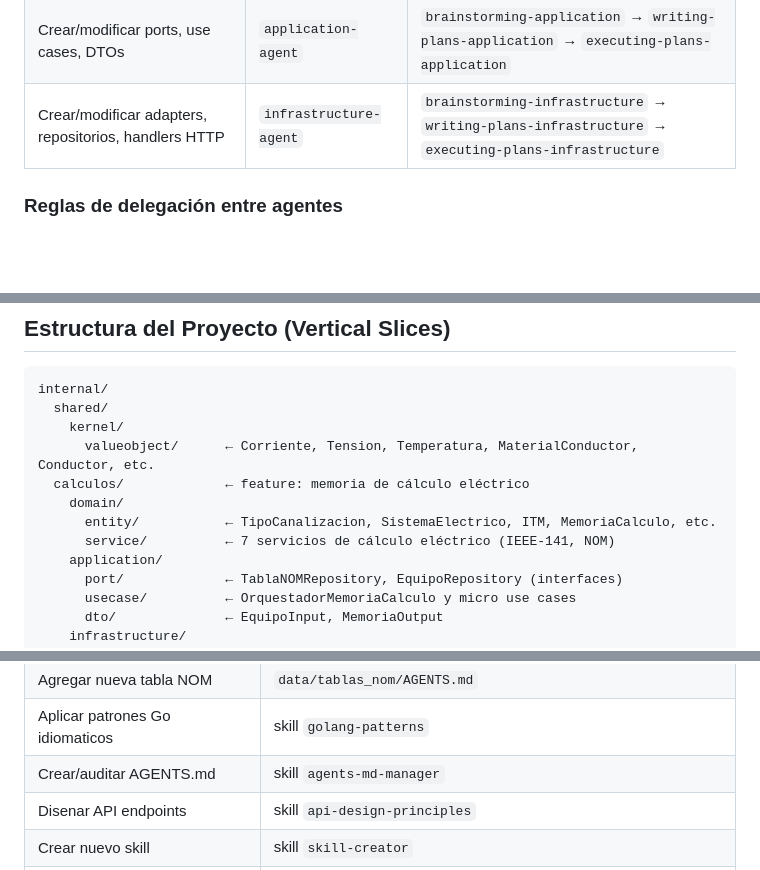
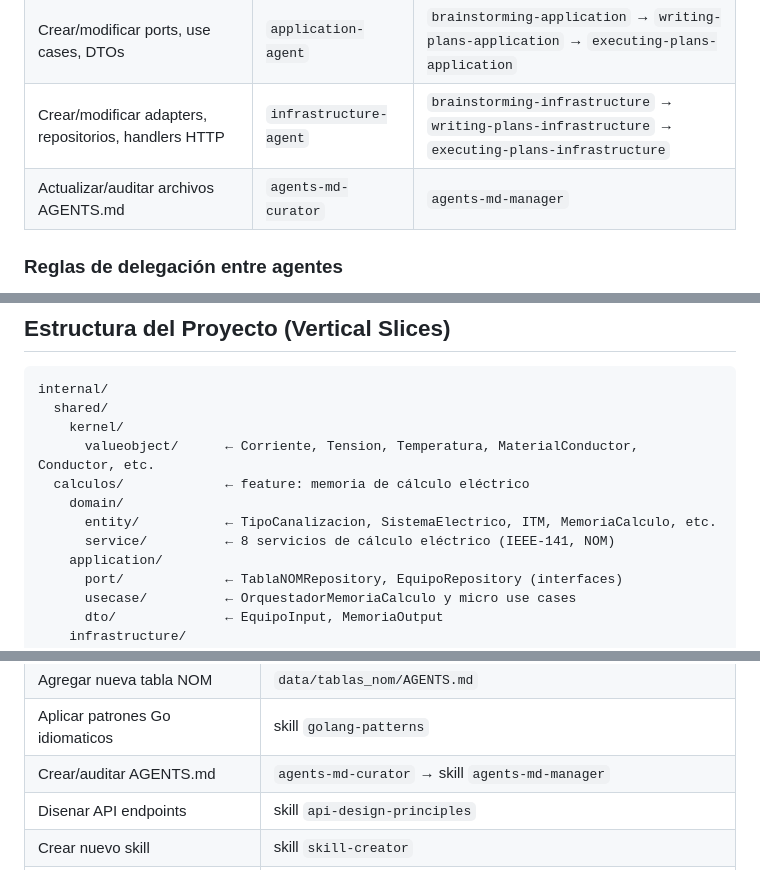
Before and after one commit to GARFEX33/garfex-calculadora-filtros, a Markdown page: AGENTS.md, 3 parts joined by grey strips. Drawn GitHub-style; blank space fills up the shorter version.

```diff
--- a/AGENTS.md
+++ b/AGENTS.md
@@ -86,6 +86,7 @@ domain-agent → application-agent → infrastructure-agent
 | Crear/modificar entidades, value objects, servicios de dominio | `domain-agent` | `brainstorming-dominio` → `writing-plans-dominio` → `executing-plans-dominio` |
 | Crear/modificar ports, use cases, DTOs | `application-agent` | `brainstorming-application` → `writing-plans-application` → `executing-plans-application` |
 | Crear/modificar adapters, repositorios, handlers HTTP | `infrastructure-agent` | `brainstorming-infrastructure` → `writing-plans-infrastructure` → `executing-plans-infrastructure` |
+| Actualizar/auditar archivos AGENTS.md | `agents-md-curator` | `agents-md-manager` |
 
 ### Reglas de delegación entre agentes
 
@@ -183,7 +184,7 @@ internal/
   calculos/             ← feature: memoria de cálculo eléctrico
     domain/
       entity/           ← TipoCanalizacion, SistemaElectrico, ITM, MemoriaCalculo, etc.
-      service/          ← 7 servicios de cálculo eléctrico (IEEE-141, NOM)
+      service/          ← 8 servicios de cálculo eléctrico (IEEE-141, NOM)
     application/
       port/             ← TablaNOMRepository, EquipoRepository (interfaces)
       usecase/          ← OrquestadorMemoriaCalculo y micro use cases
@@ -273,7 +274,7 @@ Cuando realices estas acciones, LEE el AGENTS.md o skill correspondiente PRIMERO
 | Trabajar con tablas NOM CSV                   | `data/tablas_nom/AGENTS.md`                                  |
 | Agregar nueva tabla NOM                       | `data/tablas_nom/AGENTS.md`                                  |
 | Aplicar patrones Go idiomaticos               | skill `golang-patterns`                                      |
-| Crear/auditar AGENTS.md                       | skill `agents-md-manager`                                    |
+| Crear/auditar AGENTS.md                       | `agents-md-curator` → skill `agents-md-manager`              |
 | Disenar API endpoints                         | skill `api-design-principles`                                |
 | Crear nuevo skill                             | skill `skill-creator`                                        |
 | Sincronizar skills a AGENTS.md                | skill `skill-sync`                                           |
```
Also changed, not shown: .opencode/agents/agents-md-curator.md (added, +230 -0 lines), 1 other file.
